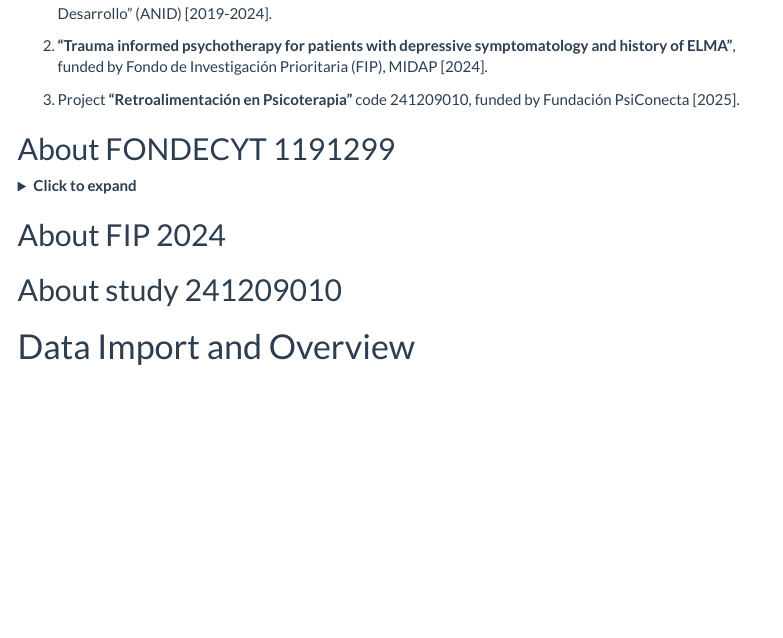
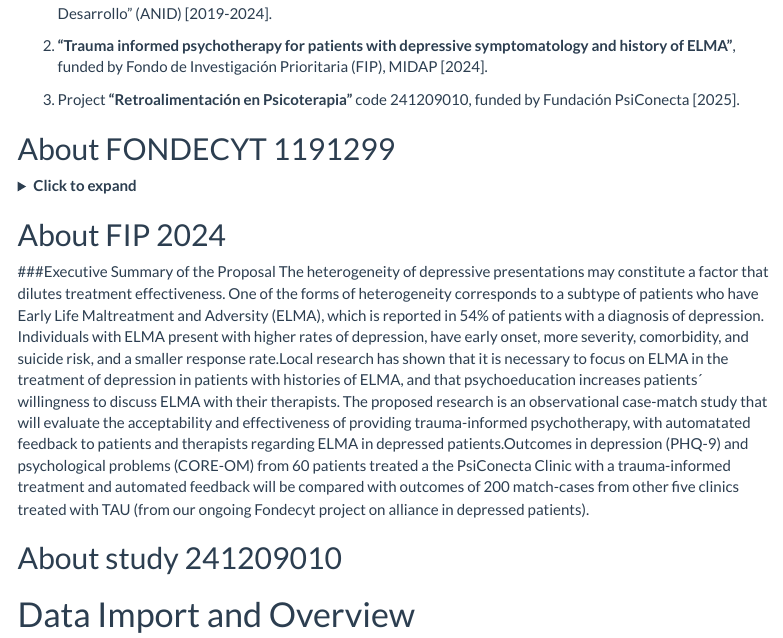
Before and after one commit to SebastianOpazoM/fondecyt11911299, an R Markdown document (analyze_data.Rmd): the page in a window 1100 px wide, from 310 px down. Rendered offline with R 4.5, knitr and Pandoc, with nearby package versions; some code elsewhere in the file could not run offline; menus at the side of the page are left out.

Commit message:
hola, subí resumen ejecutivo de postulación fip

```diff
--- a/analyze_data.Rmd
+++ b/analyze_data.Rmd
@@ -174,6 +174,9 @@
 ## About FIP 2024
 
 </details>
+
+###Executive Summary of the Proposal
+The heterogeneity of depressive presentations may constitute a factor that dilutes treatment effectiveness. One of the forms of heterogeneity corresponds to a subtype of patients who have Early Life Maltreatment and Adversity (ELMA), which is reported in 54% of patients with a diagnosis of depression. Individuals with ELMA present with higher rates of depression, have early onset, more severity, comorbidity, and suicide risk, and a smaller response rate.Local research has shown that it is necessary to focus on ELMA in the treatment of depression in patients with histories of ELMA, and that psychoeducation increases patients´ willingness to discuss ELMA with their therapists. The proposed research is an observational case-match study that will evaluate the acceptability and effectiveness of providing trauma-informed psychotherapy, with automatated feedback to patients and therapists regarding ELMA in depressed patients.Outcomes in depression (PHQ-9) and psychological problems (CORE-OM) from 60 patients treated a the PsiConecta Clinic with a trauma-informed treatment and automated feedback will be compared with outcomes of 200 match-cases from other five clinics treated with TAU (from our ongoing Fondecyt project on alliance in depressed patients).
 
 
 ## About study 241209010
```
